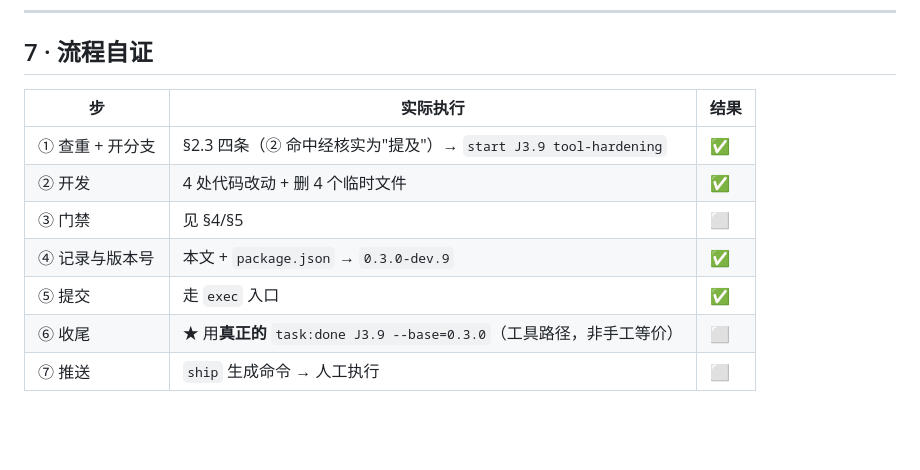
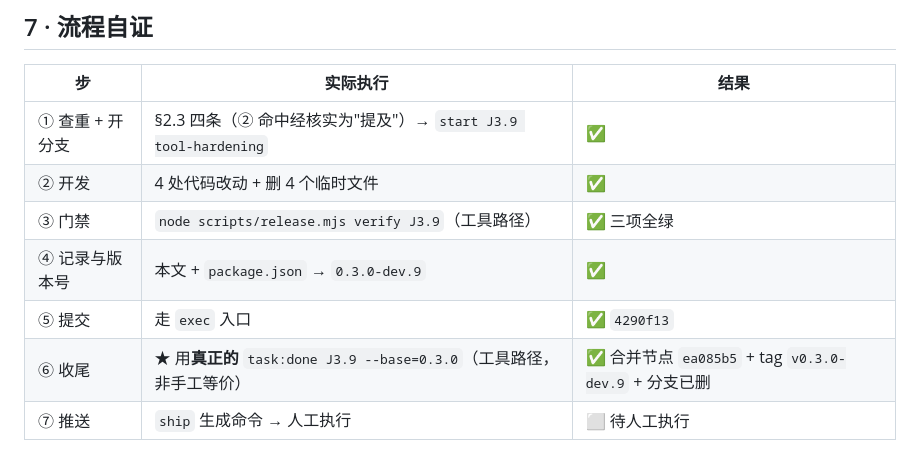
Before and after one commit to whitenfly/Magic-cabin, a Markdown page: docs/实施结果/J3.9-实施结果.md, the part around one of its changes. Drawn GitHub-style; blank space fills up the shorter version.

```diff
--- a/docs/实施结果/J3.9-实施结果.md
+++ b/docs/实施结果/J3.9-实施结果.md
@@ -135,8 +143,8 @@ ok(`版本号已对齐：${wantVersion}`);
 |---|---|---|
 | ① 查重 + 开分支 | §2.3 四条（② 命中经核实为"提及"）→ `start J3.9 tool-hardening` | ✅ |
 | ② 开发 | 4 处代码改动 + 删 4 个临时文件 | ✅ |
-| ③ 门禁 | 见 §4/§5 | ⬜ |
+| ③ 门禁 | `node scripts/release.mjs verify J3.9`（工具路径） | ✅ 三项全绿 |
 | ④ 记录与版本号 | 本文 + `package.json` → `0.3.0-dev.9` | ✅ |
-| ⑤ 提交 | 走 `exec` 入口 | ✅ |
-| ⑥ 收尾 | ★ 用**真正的** `task:done J3.9 --base=0.3.0`（工具路径，非手工等价） | ⬜ |
-| ⑦ 推送 | `ship` 生成命令 → 人工执行 | ⬜ |
+| ⑤ 提交 | 走 `exec` 入口 | ✅ `4290f13` |
+| ⑥ 收尾 | ★ 用**真正的** `task:done J3.9 --base=0.3.0`（工具路径，非手工等价） | ✅ 合并节点 `ea085b5` + tag `v0.3.0-dev.9` + 分支已删 |
+| ⑦ 推送 | `ship` 生成命令 → 人工执行 | ⬜ 待人工执行 |
```
Also changed, not shown: other parts of docs/实施结果/J3.9-实施结果.md (+19 -11 lines).
